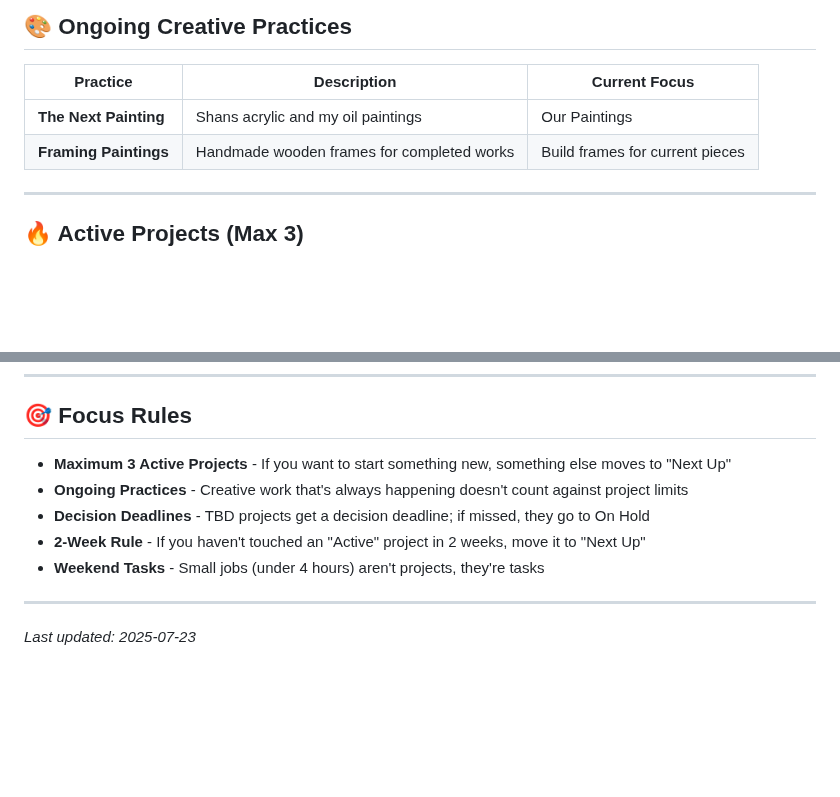
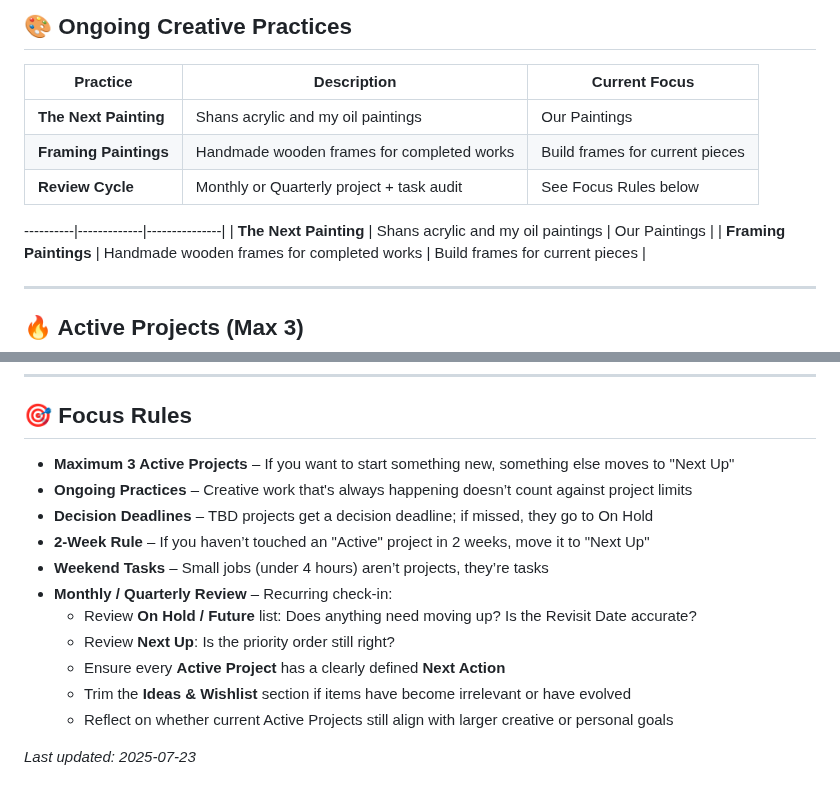
Before and after one commit to WatcherAtTheThreshold/Everything, a Markdown page: README.md, 2 parts joined by grey strips. Rendered like a GitHub page; blank space fills up the shorter version.

```diff
--- a/README.md
+++ b/README.md
@@ -11,6 +11,11 @@ The Larger Plan (Streamlined)
 
 | Practice | Description | Current Focus |
 |----------|-------------|---------------|
+| **The Next Painting** | Shans acrylic and my oil paintings | Our Paintings |
+| **Framing Paintings** | Handmade wooden frames for completed works | Build frames for current pieces |
+| **Review Cycle** | Monthly or Quarterly project + task audit | See Focus Rules below |
+
+----------|-------------|---------------|
 | **The Next Painting** | Shans acrylic and my oil paintings | Our Paintings |
 | **Framing Paintings** | Handmade wooden frames for completed works | Build frames for current pieces |
 
@@ -95,12 +100,17 @@ The Larger Plan (Streamlined)
 
 ## 🎯 Focus Rules
 
-- **Maximum 3 Active Projects** - If you want to start something new, something else moves to "Next Up"
-- **Ongoing Practices** - Creative work that's always happening doesn't count against project limits
-- **Decision Deadlines** - TBD projects get a decision deadline; if missed, they go to On Hold
-- **2-Week Rule** - If you haven't touched an "Active" project in 2 weeks, move it to "Next Up"
-- **Weekend Tasks** - Small jobs (under 4 hours) aren't projects, they're tasks
+- **Maximum 3 Active Projects** – If you want to start something new, something else moves to "Next Up"
+- **Ongoing Practices** – Creative work that's always happening doesn’t count against project limits
+- **Decision Deadlines** – TBD projects get a decision deadline; if missed, they go to On Hold
+- **2-Week Rule** – If you haven’t touched an "Active" project in 2 weeks, move it to "Next Up"
+- **Weekend Tasks** – Small jobs (under 4 hours) aren’t projects, they’re tasks
+- **Monthly / Quarterly Review** – Recurring check-in:
+  - Review **On Hold / Future** list: Does anything need moving up? Is the Revisit Date accurate?
+  - Review **Next Up**: Is the priority order still right?
+  - Ensure every **Active Project** has a clearly defined **Next Action**
+  - Trim the **Ideas & Wishlist** section if items have become irrelevant or have evolved
+  - Reflect on whether current Active Projects still align with larger creative or personal goals
 
----
 
 _Last updated: 2025-07-23_
```
